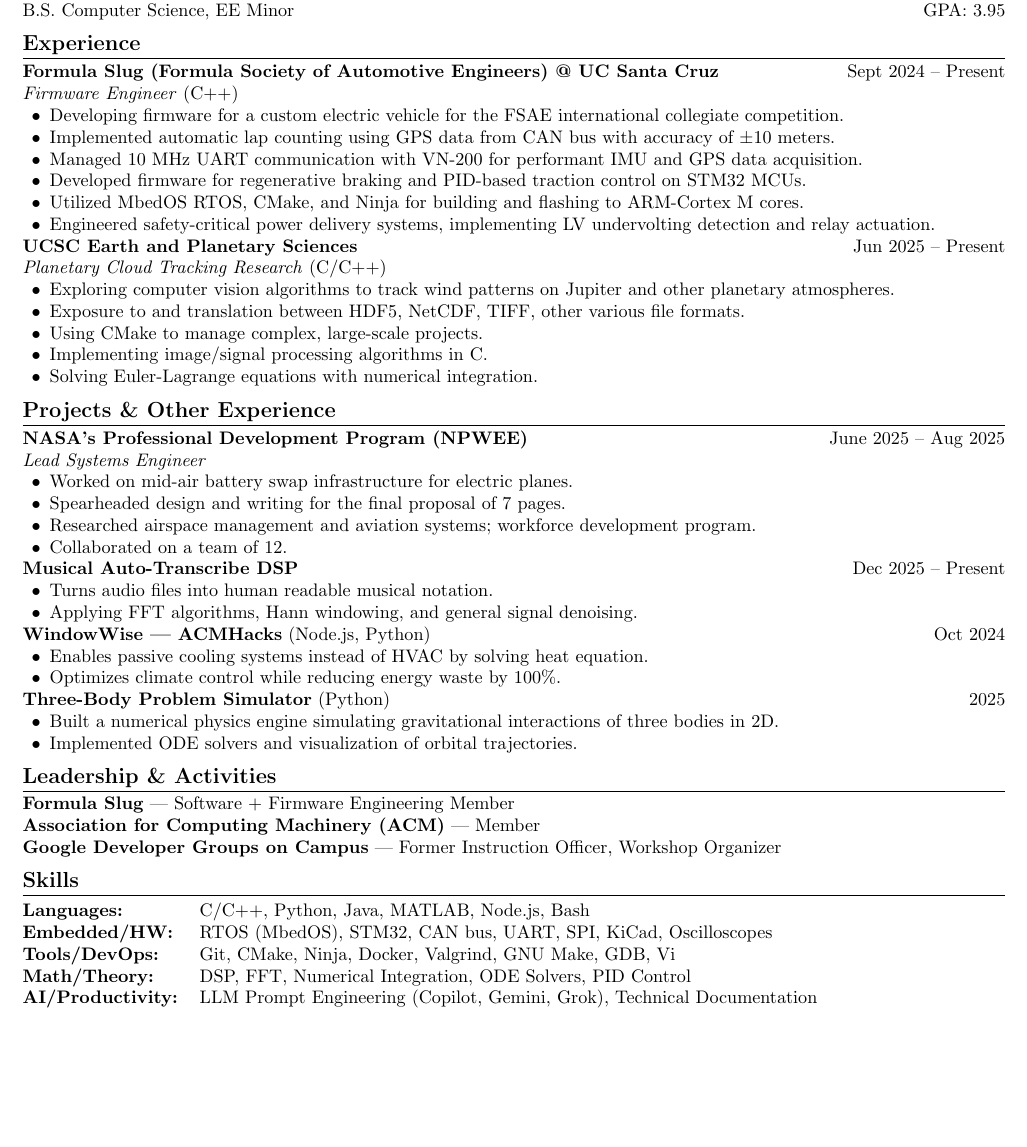
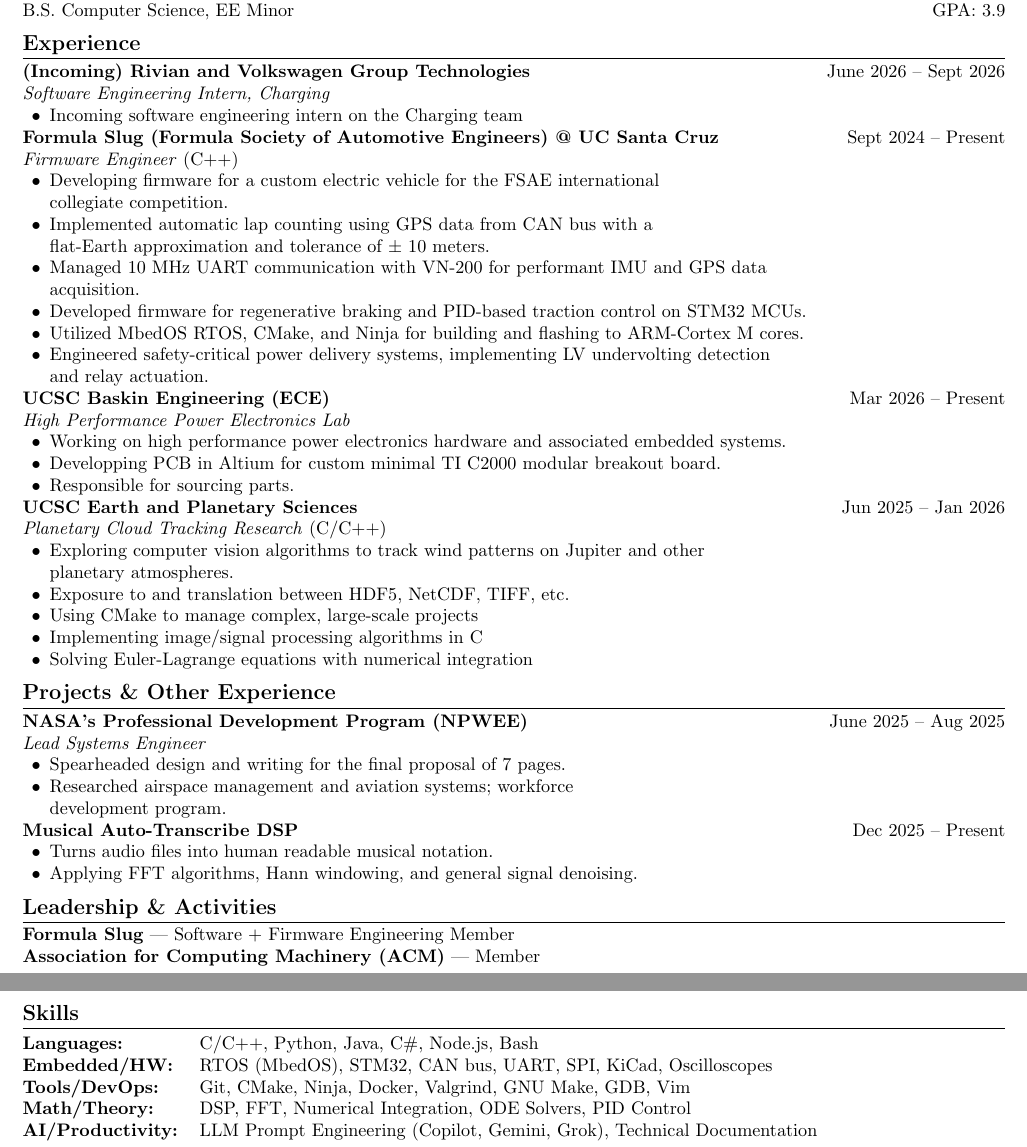
Before and after one commit to nicholas-tangerine/resume, a LaTeX CV (resume.tex): part of the page before the commit and two parts of pages 1 and 2 of 2 after it, the two joined at a grey line, cut so that both start at the same text, the shorter picture padded with empty space. Compiled offline with pdfLaTeX.

Commit message:
incoming rvtech internship + ece lab

```diff
--- a/resume.tex
+++ b/resume.tex
@@ -37,40 +37,70 @@
 %-------------------- EDUCATION --------------------
 \section*{Education}
 \textbf{UC Santa Cruz}              \hfill Sept 2024 -- Jun 2027    \\
-B.S. Computer Science, EE Minor     \hfill GPA: 3.95
+B.S. Computer Science, EE Minor     \hfill GPA: 3.9
 
 %-------------------- EXPERIENCE --------------------
 \section*{Experience}
-\textbf{Formula Slug (Formula Society of Automotive Engineers) @ UC Santa Cruz} \hfill Sept 2024 -- Present \\
+\textbf{(Incoming) Rivian and Volkswagen Group Technologies}
+\hfill June 2026 -- Sept 2026 \\
+\textit{Software Engineering Intern, Charging}
+\begin{itemize}
+    \item Incoming software engineering intern on the Charging team
+\end{itemize}
+
+\textbf{Formula Slug (Formula Society of Automotive Engineers) @ UC Santa Cruz}
+\hfill Sept 2024 -- Present \\
 \textit{Firmware Engineer} (C++)
 \begin{itemize}
-    \item Developing firmware for a custom electric vehicle for the FSAE international collegiate competition.
-    \item Implemented automatic lap counting using GPS data from CAN bus with accuracy of $\pm$10 meters.
-    \item Managed 10 MHz UART communication with VN-200 for performant IMU and GPS data acquisition.
-    \item Developed firmware for regenerative braking and PID-based traction control on STM32 MCUs.
-    \item Utilized MbedOS RTOS, CMake, and Ninja for building and flashing to ARM-Cortex M cores.
-    \item Engineered safety-critical power delivery systems, implementing LV undervolting detection and relay actuation.
+    \item Developing firmware for a custom electric vehicle for the FSAE
+        international \\
+        collegiate competition.
+    \item Implemented automatic lap counting using GPS data from CAN bus with a
+        \\
+        flat-Earth approximation and tolerance of $\pm$ 10 meters.
+    \item Managed 10 MHz UART communication with VN-200 for performant IMU and
+        GPS data \\
+        acquisition.
+    \item Developed firmware for regenerative braking and PID-based traction
+        control on STM32 MCUs.
+    \item Utilized MbedOS RTOS, CMake, and Ninja for building and flashing to
+        ARM-Cortex M cores.
+    \item Engineered safety-critical power delivery systems, implementing LV
+        undervolting detection \\
+        and relay actuation.
 \end{itemize}
 
-\textbf{UCSC Earth and Planetary Sciences} \hfill Jun 2025 -- Present \\
+\textbf{UCSC Baskin Engineering (ECE)} \hfill Mar 2026 -- Present \\
+\textit{High Performance Power Electronics Lab}
+\begin{itemize}
+    \item Working on high performance power electronics hardware and associated
+        embedded systems.
+    \item Developping PCB in Altium for custom minimal TI C2000 modular
+        breakout board.
+    \item Responsible for sourcing parts.
+\end{itemize}
+
+\textbf{UCSC Earth and Planetary Sciences} \hfill Jun 2025 -- Jan 2026 \\
 \textit{Planetary Cloud Tracking Research} (C/C++)
 \begin{itemize}
-    \item Exploring computer vision algorithms to track wind patterns on Jupiter and other planetary atmospheres.
-    \item Exposure to and translation between HDF5, NetCDF, TIFF, other various file formats.
-    \item Using CMake to manage complex, large-scale projects.
-    \item Implementing image/signal processing algorithms in C.
-    \item Solving Euler-Lagrange equations with numerical integration.
+    \item Exploring computer vision algorithms to track wind patterns on
+        Jupiter and other \\
+        planetary atmospheres.
+    \item Exposure to and translation between HDF5, NetCDF, TIFF, etc.
+    \item Using CMake to manage complex, large-scale projects
+    \item Implementing image/signal processing algorithms in C
+    \item Solving Euler-Lagrange equations with numerical integration
 \end{itemize}
 
 %-------------------- PROJECTS --------------------
 \section*{Projects \& Other Experience}
-\textbf{NASA's Professional Development Program (NPWEE)} \hfill June 2025 -- Aug 2025 \\
+\textbf{NASA's Professional Development Program (NPWEE)} \hfill June 2025 --
+Aug 2025 \\
 \textit{Lead Systems Engineer}
 \begin{itemize}
-    \item Worked on mid-air battery swap infrastructure for electric planes.
     \item Spearheaded design and writing for the final proposal of 7 pages.
-    \item Researched airspace management and aviation systems; workforce development program.
-    \item Collaborated on a team of 12.
+    \item Researched airspace management and aviation systems; workforce \\
+        development program.
 \end{itemize}
 
 \textbf{Musical Auto-Transcribe DSP} \hfill Dec 2025 -- Present
@@ -79,32 +109,23 @@
     \item Applying FFT algorithms, Hann windowing, and general signal denoising.
 \end{itemize}
 
-\textbf{WindowWise --- ACMHacks} (Node.js, Python) \hfill Oct 2024
-\begin{itemize}
-    \item Enables passive cooling systems instead of HVAC by solving heat equation.
-    \item Optimizes climate control while reducing energy waste by 100\%.
-\end{itemize}
-
-\textbf{Three-Body Problem Simulator} (Python) \hfill 2025
-\begin{itemize}
-    \item Built a numerical physics engine simulating gravitational interactions of three bodies in 2D.
-    \item Implemented ODE solvers and visualization of orbital trajectories.
-\end{itemize}
-
 %-------------------- LEADERSHIP & ACTIVITIES --------------------
 \section*{Leadership \& Activities}
 \textbf{Formula Slug} --- Software + Firmware Engineering Member \\
 \textbf{Association for Computing Machinery (ACM)} --- Member \\
-\textbf{Google Developer Groups on Campus} --- Former Instruction Officer, Workshop Organizer
 
 %-------------------- SKILLS --------------------
 \section*{Skills}
 \begin{tabular}{@{}ll}
-\textbf{Languages:} & C/C++, Python, Java, MATLAB, Node.js, Bash \\
-\textbf{Embedded/HW:} & RTOS (MbedOS), STM32, CAN bus, UART, SPI, KiCad, Oscilloscopes \\
-\textbf{Tools/DevOps:} & Git, CMake, Ninja, Docker, Valgrind, GNU Make, GDB, Vi \\
-\textbf{Math/Theory:} & DSP, FFT, Numerical Integration, ODE Solvers, PID Control \\
-\textbf{AI/Productivity:} & LLM Prompt Engineering (Copilot, Gemini, Grok), Technical Documentation
+\textbf{Languages:} & C/C++, Python, Java, C\#, Node.js, Bash \\
+\textbf{Embedded/HW:} & RTOS (MbedOS), STM32, CAN bus, UART, SPI, KiCad,
+    Oscilloscopes \\
+\textbf{Tools/DevOps:} & Git, CMake, Ninja, Docker, Valgrind, GNU Make, GDB,
+    Vim \\
+\textbf{Math/Theory:} & DSP, FFT, Numerical Integration, ODE Solvers, PID
+    Control \\
+\textbf{AI/Productivity:} & LLM Prompt Engineering (Copilot, Gemini, Grok),
+    Technical Documentation
 \end{tabular}
 
 \end{document}
```
Also changed, not shown: resume.pdf.
